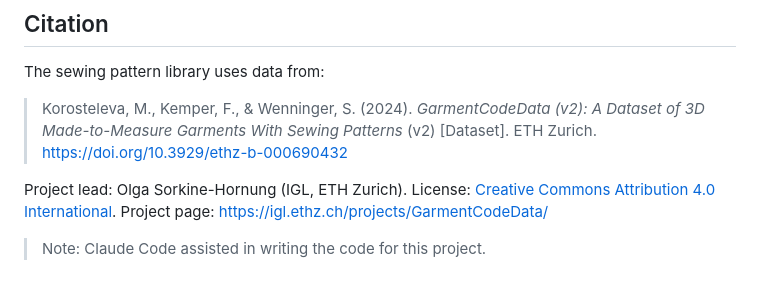
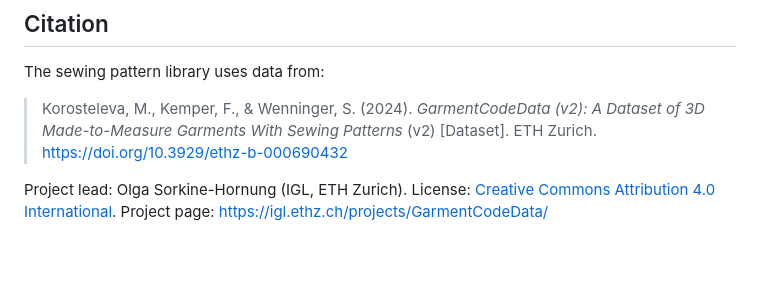
Before and after one commit to nurayyozden/Sewing-Pattern-Project, a Markdown page: README.md, the part around the change. Rendered like a GitHub page; blank space fills up the shorter version.

Commit message:
citation

```diff
--- a/README.md
+++ b/README.md
@@ -145,5 +145,3 @@ The sewing pattern library uses data from:
 Project lead: Olga Sorkine-Hornung (IGL, ETH Zurich).
 License: [Creative Commons Attribution 4.0 International](https://creativecommons.org/licenses/by/4.0/).
 Project page: https://igl.ethz.ch/projects/GarmentCodeData/
-
-> Note: Claude Code assisted in writing the code for this project.
```
